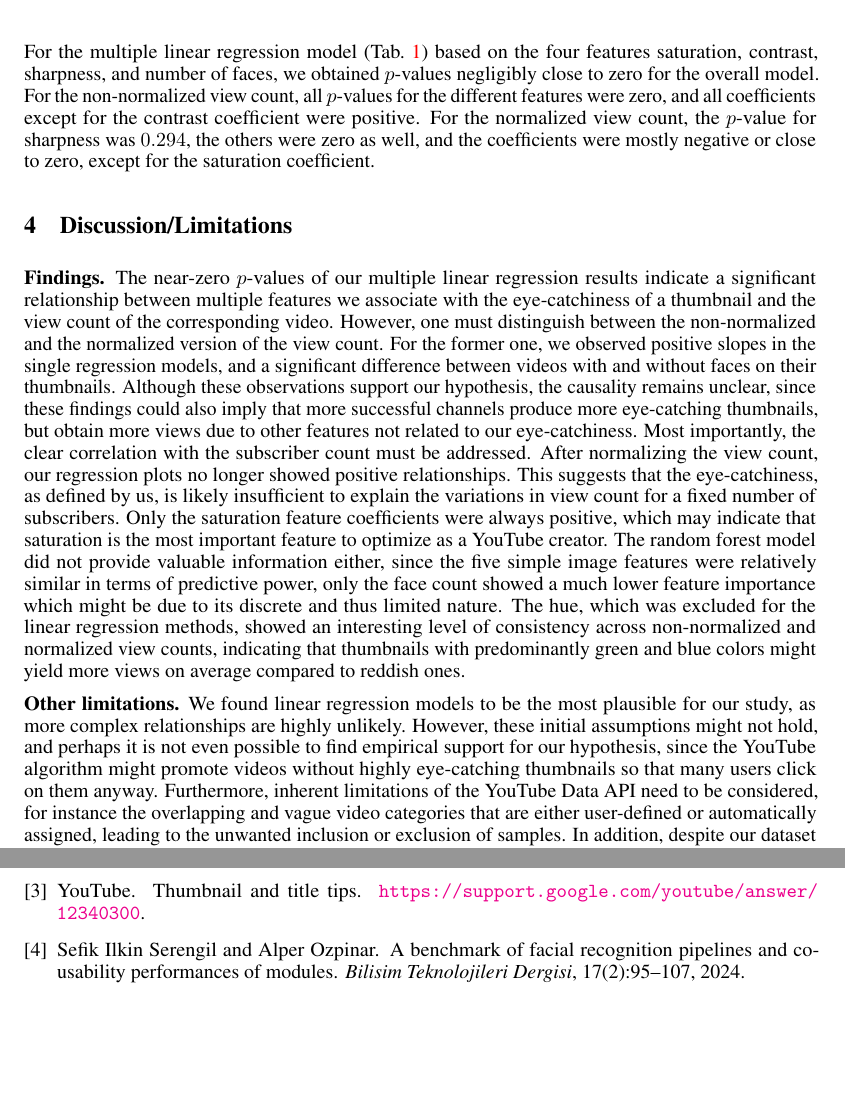
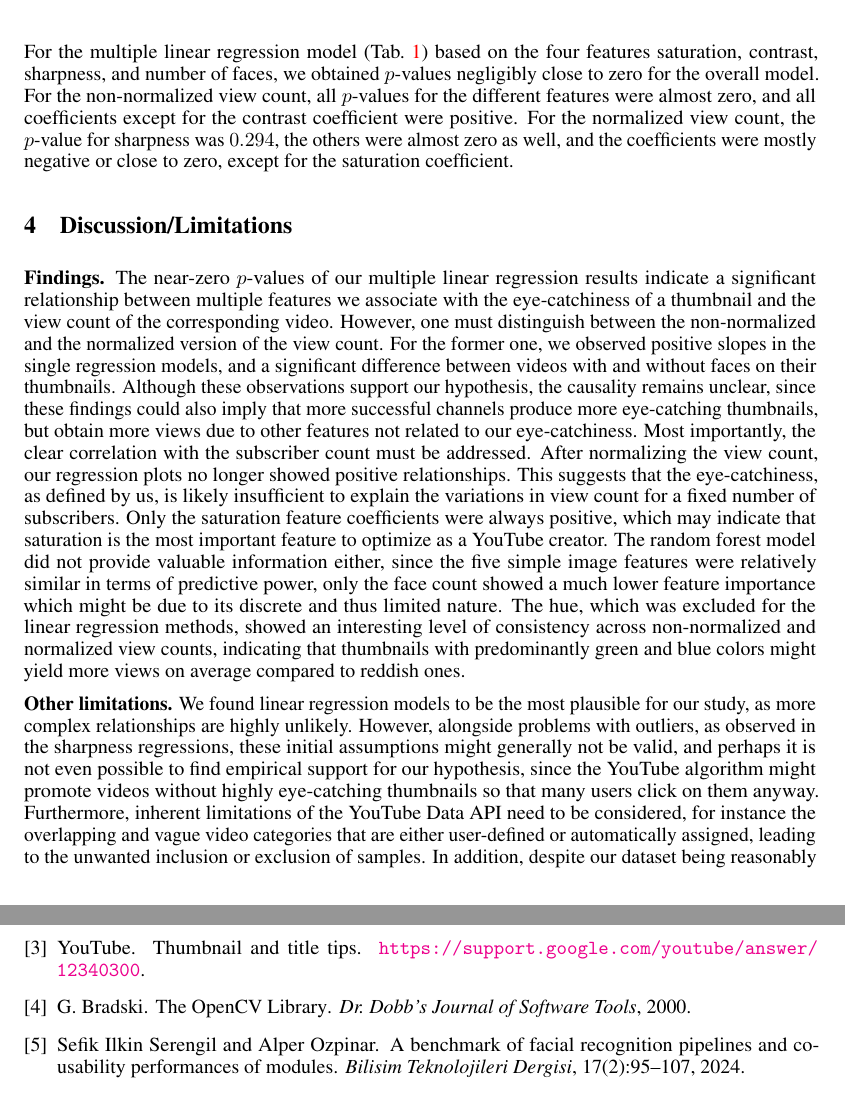
Before and after one commit to chaseleantj/data-lit-project, a LaTeX paper (report/report.tex, which reads report/bibliography.bib): two parts of pages 4 and 5 of 5, joined at a grey line, cut so that both start at the same text, the shorter picture padded with empty space. Compiled offline with pdfLaTeX.

Commit message:
Small improvements

```diff
--- a/report/bibliography.bib
+++ b/report/bibliography.bib
@@ -87,3 +87,8 @@ howpublished = "\url{https://support.google.com/youtube/answer/12340300}"
     author={Hootsuite},
     howpublished = "\url{https://blog.hootsuite.com/youtube-algorithm/}"
 }
+
+@article{opencv_library,
+    author = {Bradski, G.},
+    citeulike-article-id = {2236121},
+    journal = {Dr. Dobb's Journal of Software Tools},
@@ -89,0 +99,2 @@ howpublished = "\url{https://support.google.com/youtube/answer/12340300}"
+    year = {2000}
+}
--- a/report/report.tex
+++ b/report/report.tex
@@ -148,12 +148,12 @@ Number of faces & [0.012, 0.020] & $<10^{-13}$ & [-0.013, -0.006] & $<10^{-8}$ \
 \label{tab:regression}
 \end{table}
 
-For the multiple linear regression model (Tab.~\ref{tab:regression}) based on the four features saturation, contrast, sharpness, and number of faces, we obtained $p$-values negligibly close to zero for the overall model. For the non-normalized view count, all $p$-values for the different features were zero, and all coefficients except for the contrast coefficient were positive. For the normalized view count, the $p$-value for sharpness was $0.294$, the others were zero as well, and the coefficients were mostly negative or close to zero, except for the saturation coefficient.
+For the multiple linear regression model (Tab.~\ref{tab:regression}) based on the four features saturation, contrast, sharpness, and number of faces, we obtained $p$-values negligibly close to zero for the overall model. For the non-normalized view count, all $p$-values for the different features were almost zero, and all coefficients except for the contrast coefficient were positive. For the normalized view count, the $p$-value for sharpness was $0.294$, the others were almost zero as well, and the coefficients were mostly negative or close to zero, except for the saturation coefficient.
 
 \section{Discussion/Limitations}
 \textbf{Findings.} The near-zero $p$-values of our multiple linear regression results indicate a significant relationship between multiple features we associate with the eye-catchiness of a thumbnail and the view count of the corresponding video. However, one must distinguish between the non-normalized and the normalized version of the view count. For the former one, we observed positive slopes in the single regression models, and a significant difference between videos with and without faces on their thumbnails. Although these observations support our hypothesis, the causality remains unclear, since these findings could also imply that more successful channels produce more eye-catching thumbnails, but obtain more views due to other features not related to our eye-catchiness. Most importantly, the clear correlation with the subscriber count must be addressed. After normalizing the view count, our regression plots no longer showed positive relationships. This suggests that the eye-catchiness, as defined by us, is likely insufficient to explain the variations in view count for a fixed number of subscribers. Only the saturation feature coefficients were always positive, which may indicate that saturation is the most important feature to optimize as a YouTube creator. The random forest model did not provide valuable information either, since the five simple image features were relatively similar in terms of predictive power, only the face count showed a much lower feature importance which might be due to its discrete and thus limited nature. The hue, which was excluded for the linear regression methods, showed an interesting level of consistency across non-normalized and normalized view counts, indicating that thumbnails with predominantly green and blue colors might yield more views on average compared to reddish ones.
 
-\textbf{Other limitations.} We found linear regression models to be the most plausible for our study, as more complex relationships are highly unlikely. However, these initial assumptions might not hold, and perhaps it is not even possible to find empirical support for our hypothesis, since the YouTube algorithm might promote videos without highly eye-catching thumbnails so that many users click on them anyway. Furthermore, inherent limitations of the YouTube Data API need to be considered, for instance the overlapping and vague video categories that are either user-defined or automatically assigned, leading to the unwanted inclusion or exclusion of samples. In addition, despite our dataset being reasonably large, it cannot represent the vast landscape of YouTube videos, since the algorithm decided which videos we were able to collect, and the majority of them had views in the five-figure range or higher.
+\textbf{Other limitations.} We found linear regression models to be the most plausible for our study, as more complex relationships are highly unlikely. However, alongside problems with outliers, as observed in the sharpness regressions, these initial assumptions might generally not be valid, and perhaps it is not even possible to find empirical support for our hypothesis, since the YouTube algorithm might promote videos without highly eye-catching thumbnails so that many users click on them anyway. Furthermore, inherent limitations of the YouTube Data API need to be considered, for instance the overlapping and vague video categories that are either user-defined or automatically assigned, leading to the unwanted inclusion or exclusion of samples. In addition, despite our dataset being reasonably large, it cannot represent the vast landscape of YouTube videos, since the algorithm decided which videos we were able to collect, and the majority of them had views in the five-figure range or higher.
 
 \textbf{Text detection.}
 
```
Also changed, not shown: report/report.bbl, report/report.pdf, report/bibliography.bib (4 more changed lines), report/report.tex (6 more changed lines), 5 other files.
